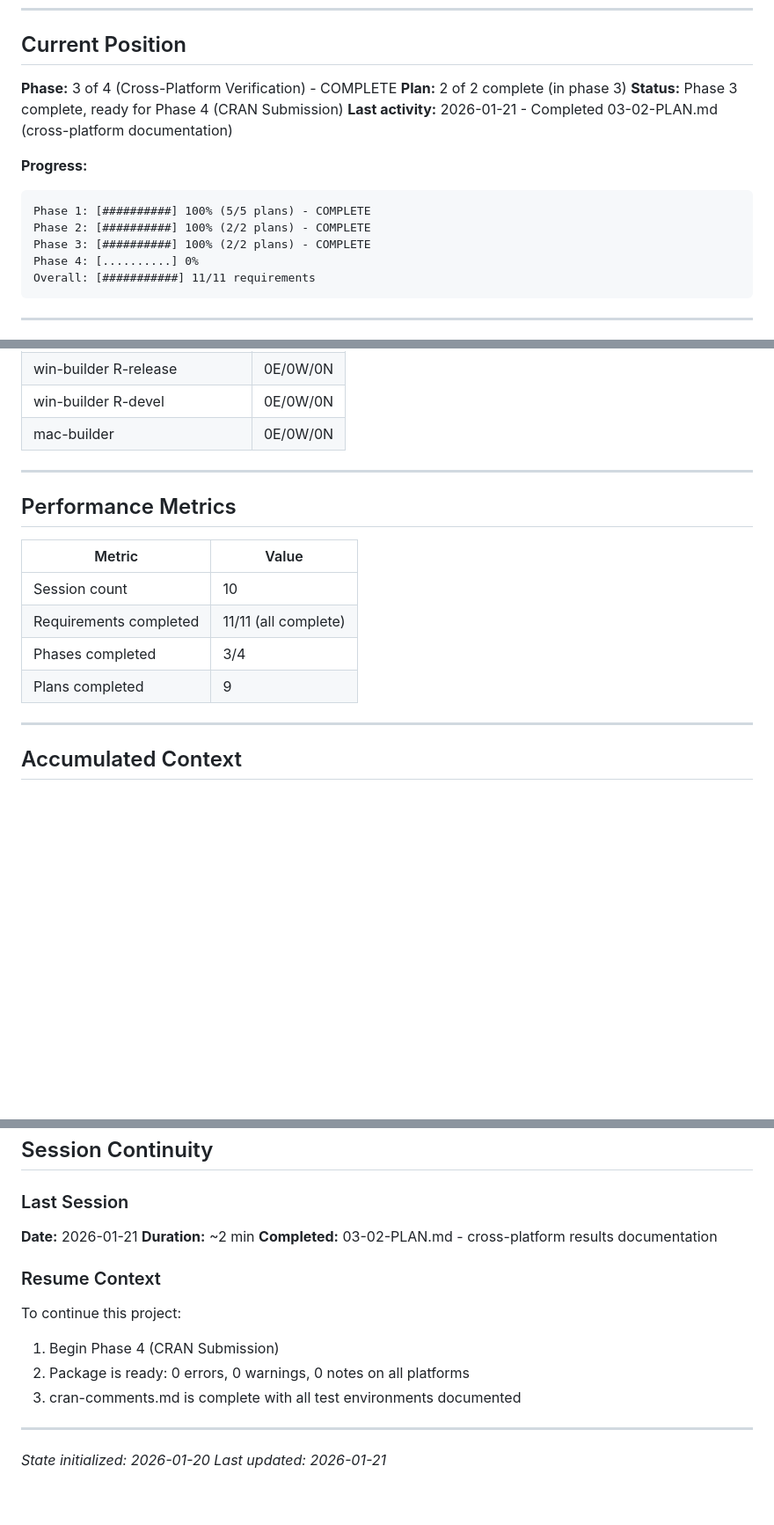
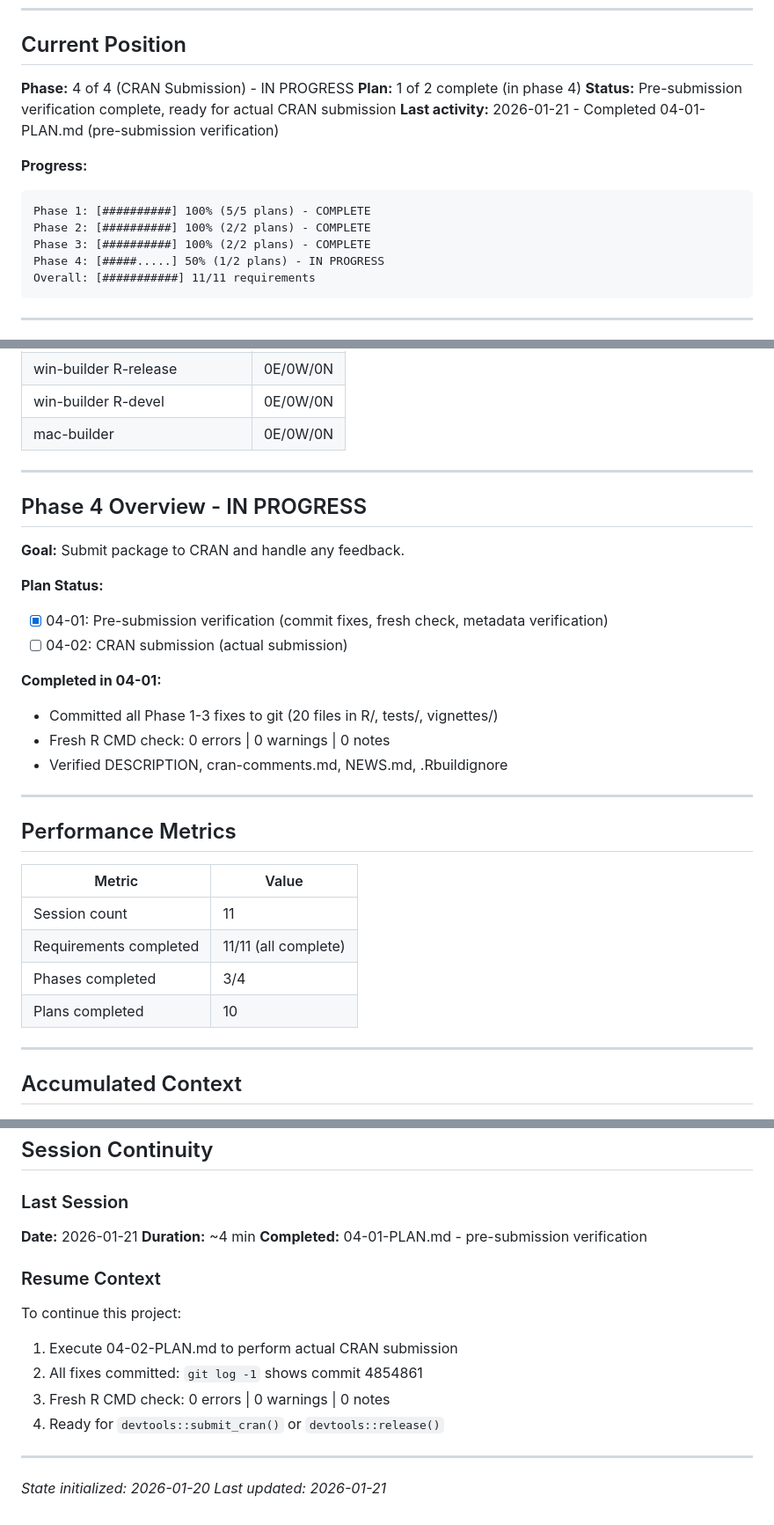
Before and after one commit to bbuchsbaum/multivarious, a Markdown page: .planning/STATE.md, 3 parts joined by grey strips. Shown at 88% size. GitHub-like rendering; blank space fills up the shorter version.

Commit message:
docs(04-01): complete pre-submission verification plan
Tasks completed: 3/3
- Task 1: Commit all Phase 1-3 fixes
- Task 2: Run fresh R CMD check (0E/0W/0N)
- Task 3: Final metadata verification

SUMMARY: .planning/phases/04-submission/04-01-SUMMARY.md

Co-Authored-By: Claude Opus 4.5 <noreply@anthropic.com>

````diff
--- a/.planning/STATE.md
+++ b/.planning/STATE.md
@@ -16,17 +16,17 @@
 
 ## Current Position
 
-**Phase:** 3 of 4 (Cross-Platform Verification) - COMPLETE
-**Plan:** 2 of 2 complete (in phase 3)
-**Status:** Phase 3 complete, ready for Phase 4 (CRAN Submission)
-**Last activity:** 2026-01-21 - Completed 03-02-PLAN.md (cross-platform documentation)
+**Phase:** 4 of 4 (CRAN Submission) - IN PROGRESS
+**Plan:** 1 of 2 complete (in phase 4)
+**Status:** Pre-submission verification complete, ready for actual CRAN submission
+**Last activity:** 2026-01-21 - Completed 04-01-PLAN.md (pre-submission verification)
 
 **Progress:**
 ```
 Phase 1: [##########] 100% (5/5 plans) - COMPLETE
 Phase 2: [##########] 100% (2/2 plans) - COMPLETE
 Phase 3: [##########] 100% (2/2 plans) - COMPLETE
-Phase 4: [..........] 0%
+Phase 4: [#####.....] 50% (1/2 plans) - IN PROGRESS
 Overall: [###########] 11/11 requirements
 ```
 
@@ -142,14 +142,29 @@ Overall: [###########] 11/11 requirements
 
 ---
 
+## Phase 4 Overview - IN PROGRESS
+
+**Goal:** Submit package to CRAN and handle any feedback.
+
+**Plan Status:**
+- [x] 04-01: Pre-submission verification (commit fixes, fresh check, metadata verification)
+- [ ] 04-02: CRAN submission (actual submission)
+
+**Completed in 04-01:**
+- Committed all Phase 1-3 fixes to git (20 files in R/, tests/, vignettes/)
+- Fresh R CMD check: 0 errors | 0 warnings | 0 notes
+- Verified DESCRIPTION, cran-comments.md, NEWS.md, .Rbuildignore
+
+---
+
 ## Performance Metrics
 
 | Metric | Value |
 |--------|-------|
-| Session count | 10 |
+| Session count | 11 |
 | Requirements completed | 11/11 (all complete) |
 | Phases completed | 3/4 |
-| Plans completed | 9 |
+| Plans completed | 10 |
 
 ---
 
@@ -202,15 +219,16 @@ None currently.
 ### Last Session
 
 **Date:** 2026-01-21
-**Duration:** ~2 min
-**Completed:** 03-02-PLAN.md - cross-platform results documentation
+**Duration:** ~4 min
+**Completed:** 04-01-PLAN.md - pre-submission verification
 
 ### Resume Context
 
 To continue this project:
-1. Begin Phase 4 (CRAN Submission)
-2. Package is ready: 0 errors, 0 warnings, 0 notes on all platforms
-3. cran-comments.md is complete with all test environments documented
+1. Execute 04-02-PLAN.md to perform actual CRAN submission
+2. All fixes committed: `git log -1` shows commit 4854861
+3. Fresh R CMD check: 0 errors | 0 warnings | 0 notes
+4. Ready for `devtools::submit_cran()` or `devtools::release()`
 
 ---
 *State initialized: 2026-01-20*
````
Also changed, not shown: other parts of .planning/STATE.md (+2 -0 lines), 1 other file.
